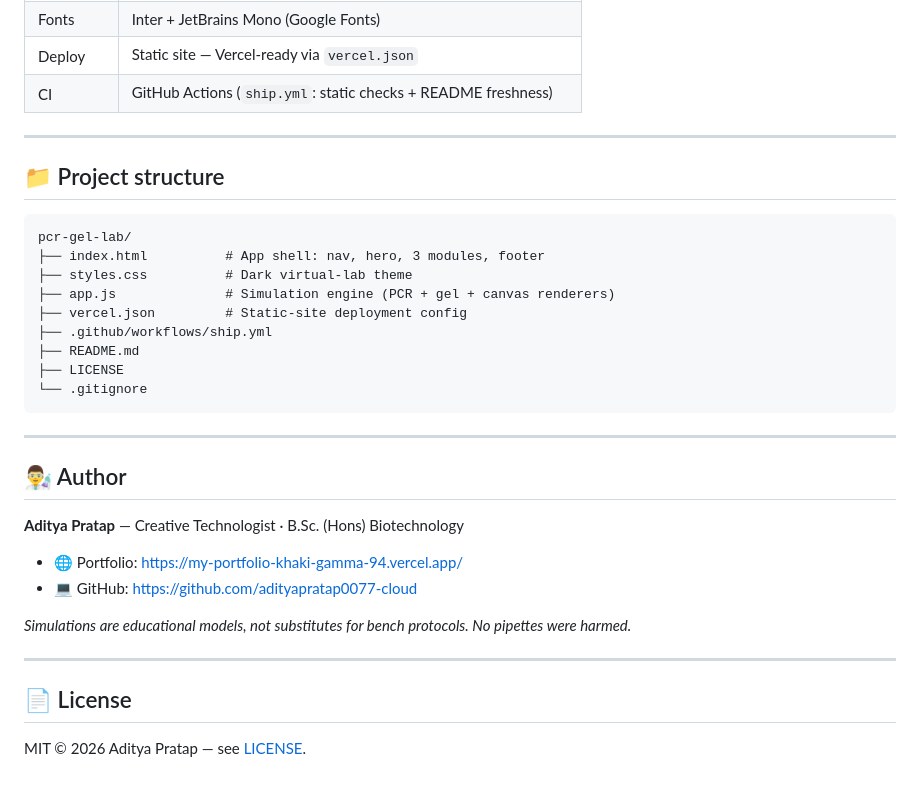
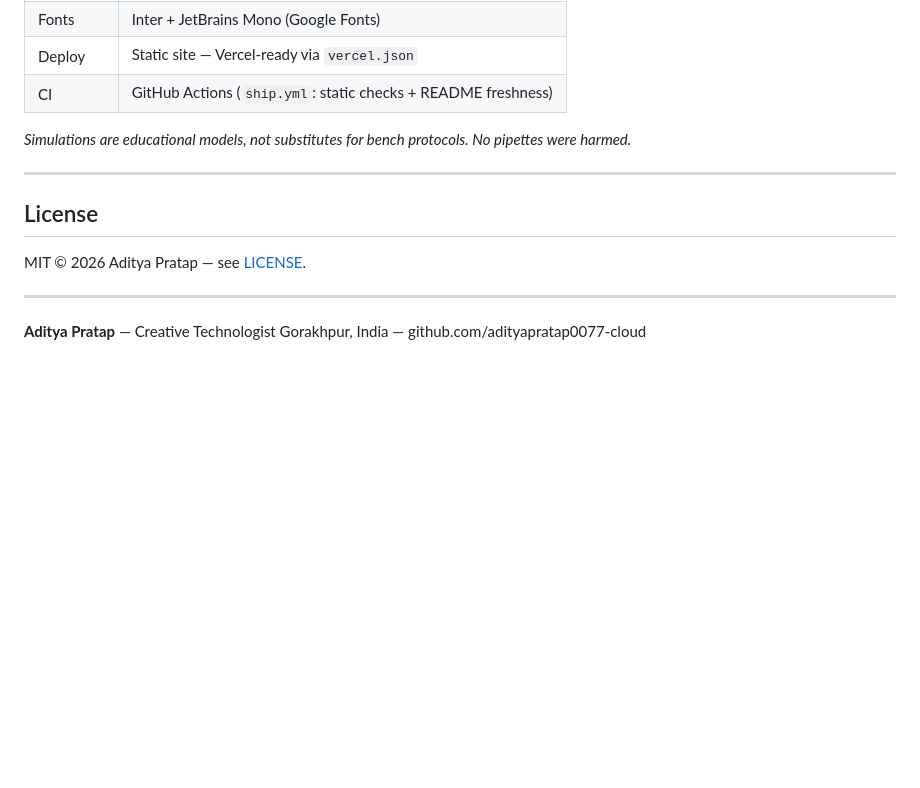
Before and after one commit to adityapratap0077-cloud/amplifylab, a Markdown page: README.md, the part around one of its changes. GitHub-like rendering; blank space fills up the shorter version.

````diff
--- a/README.md
+++ b/README.md
@@ -57,36 +84,16 @@ Concise explainers for denaturation, annealing, extension, and how gel electroph
 | Fonts | Inter + JetBrains Mono (Google Fonts) |
 | Deploy | Static site — Vercel-ready via `vercel.json` |
 | CI | GitHub Actions (`ship.yml`: static checks + README freshness) |
-
----
-
-## 📁 Project structure
-
-```
-pcr-gel-lab/
-├── index.html          # App shell: nav, hero, 3 modules, footer
-├── styles.css          # Dark virtual-lab theme
-├── app.js              # Simulation engine (PCR + gel + canvas renderers)
-├── vercel.json         # Static-site deployment config
-├── .github/workflows/ship.yml
-├── README.md
-├── LICENSE
-└── .gitignore
-```
-
----
-
-## 👨‍🔬 Author
-
-**Aditya Pratap** — Creative Technologist · B.Sc. (Hons) Biotechnology
-
-- 🌐 Portfolio: https://my-portfolio-khaki-gamma-94.vercel.app/
-- 💻 GitHub: https://github.com/adityapratap0077-cloud
 
 *Simulations are educational models, not substitutes for bench protocols. No pipettes were harmed.*
 
 ---
 
-## 📄 License
+## License
 
 MIT © 2026 Aditya Pratap — see [LICENSE](./LICENSE).
+
+---
+
+**Aditya Pratap** — Creative Technologist
+Gorakhpur, India — github.com/adityapratap0077-cloud
````
Also changed, not shown: other parts of README.md (+47 -20 lines).
